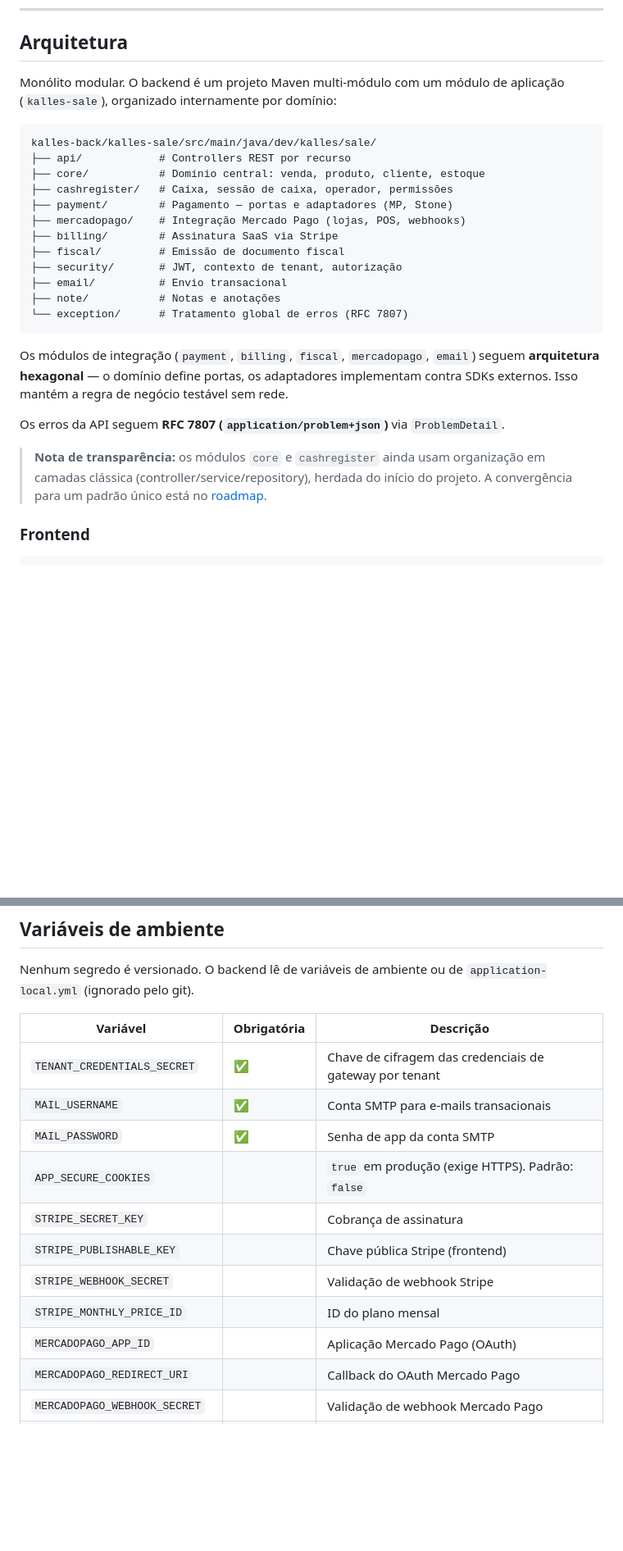
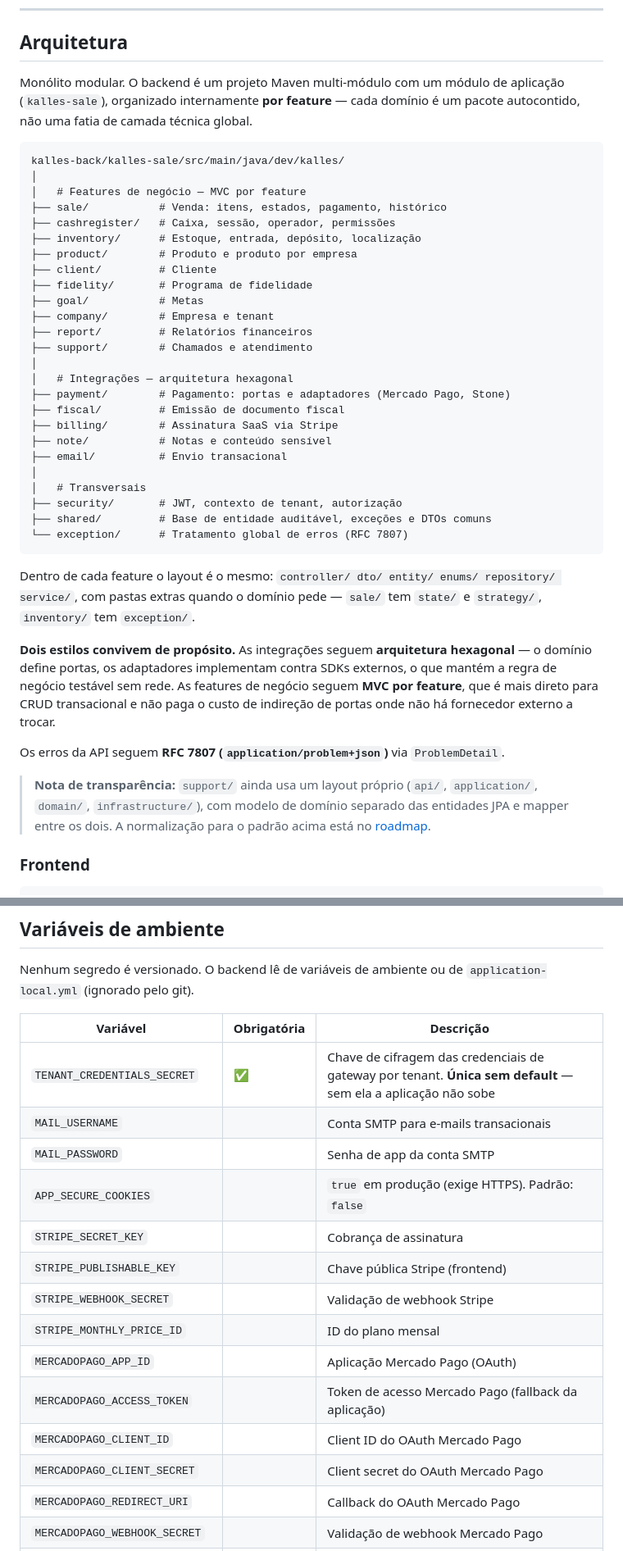
Before and after one commit to carloseduardo22-rjce/kalles, a Markdown page: README.md, 2 parts joined by grey strips. Shown at 82% size. Rendered like a GitHub page; blank space fills up the shorter version.

Commit message:
docs(readme): update architecture, document the local profile and drop technical decisions
The architecture section still described dev.kalles.sale/, core/ and a
mercadopago/ package, none of which exist after the feature-package
refactor. Adds the Mercado Pago variables and records that the local
profile is no longer activated by the versioned config.

````diff
--- a/README.md
+++ b/README.md
@@ -90,28 +89,43 @@ Sistema de tickets interno com histórico por empresa.
 
 ## Arquitetura
 
-Monólito modular. O backend é um projeto Maven multi-módulo com um módulo de aplicação (`kalles-sale`), organizado internamente por domínio:
+Monólito modular. O backend é um projeto Maven multi-módulo com um módulo de aplicação (`kalles-sale`), organizado internamente **por feature** — cada domínio é um pacote autocontido, não uma fatia de camada técnica global.
 
 ```
-kalles-back/kalles-sale/src/main/java/dev/kalles/sale/
-├── api/            # Controllers REST por recurso
-├── core/           # Domínio central: venda, produto, cliente, estoque
-├── cashregister/   # Caixa, sessão de caixa, operador, permissões
-├── payment/        # Pagamento — portas e adaptadores (MP, Stone)
-├── mercadopago/    # Integração Mercado Pago (lojas, POS, webhooks)
+kalles-back/kalles-sale/src/main/java/dev/kalles/
+│
+│   # Features de negócio — MVC por feature
+├── sale/           # Venda: itens, estados, pagamento, histórico
+├── cashregister/   # Caixa, sessão, operador, permissões
+├── inventory/      # Estoque, entrada, depósito, localização
+├── product/        # Produto e produto por empresa
+├── client/         # Cliente
+├── fidelity/       # Programa de fidelidade
+├── goal/           # Metas
+├── company/        # Empresa e tenant
+├── report/         # Relatórios financeiros
+├── support/        # Chamados e atendimento
+│
+│   # Integrações — arquitetura hexagonal
+├── payment/        # Pagamento: portas e adaptadores (Mercado Pago, Stone)
+├── fiscal/         # Emissão de documento fiscal
 ├── billing/        # Assinatura SaaS via Stripe
-├── fiscal/         # Emissão de documento fiscal
+├── note/           # Notas e conteúdo sensível
+├── email/          # Envio transacional
+│
+│   # Transversais
 ├── security/       # JWT, contexto de tenant, autorização
-├── email/          # Envio transacional
-├── note/           # Notas e anotações
+├── shared/         # Base de entidade auditável, exceções e DTOs comuns
 └── exception/      # Tratamento global de erros (RFC 7807)
 ```
 
-Os módulos de integração (`payment`, `billing`, `fiscal`, `mercadopago`, `email`) seguem **arquitetura hexagonal** — o domínio define portas, os adaptadores implementam contra SDKs externos. Isso mantém a regra de negócio testável sem rede.
+Dentro de cada feature o layout é o mesmo: `controller/ dto/ entity/ enums/ repository/ service/`, com pastas extras quando o domínio pede — `sale/` tem `state/` e `strategy/`, `inventory/` tem `exception/`.
+
+**Dois estilos convivem de propósito.** As integrações seguem **arquitetura hexagonal** — o domínio define portas, os adaptadores implementam contra SDKs externos, o que mantém a regra de negócio testável sem rede. As features de negócio seguem **MVC por feature**, que é mais direto para CRUD transacional e não paga o custo de indireção de portas onde não há fornecedor externo a trocar.
 
 Os erros da API seguem **RFC 7807 (`application/problem+json`)** via `ProblemDetail`.
 
-> **Nota de transparência:** os módulos `core` e `cashregister` ainda usam organização em camadas clássica (controller/service/repository), herdada do início do projeto. A convergência para um padrão único está no [roadmap](#roadmap).
+> **Nota de transparência:** `support/` ainda usa um layout próprio (`api/`, `application/`, `domain/`, `infrastructure/`), com modelo de domínio separado das entidades JPA e mapper entre os dois. A normalização para o padrão acima está no [roadmap](#roadmap).
 
 ### Frontend
 
@@ -192,15 +214,18 @@ Nenhum segredo é versionado. O backend lê de variáveis de ambiente ou de `app
 
 | Variável | Obrigatória | Descrição |
 |----------|-------------|-----------|
-| `TENANT_CREDENTIALS_SECRET` | ✅ | Chave de cifragem das credenciais de gateway por tenant |
-| `MAIL_USERNAME` | ✅ | Conta SMTP para e-mails transacionais |
-| `MAIL_PASSWORD` | ✅ | Senha de app da conta SMTP |
+| `TENANT_CREDENTIALS_SECRET` | ✅ | Chave de cifragem das credenciais de gateway por tenant. **Única sem default** — sem ela a aplicação não sobe |
+| `MAIL_USERNAME` | | Conta SMTP para e-mails transacionais |
+| `MAIL_PASSWORD` | | Senha de app da conta SMTP |
 | `APP_SECURE_COOKIES` | | `true` em produção (exige HTTPS). Padrão: `false` |
 | `STRIPE_SECRET_KEY` | | Cobrança de assinatura |
 | `STRIPE_PUBLISHABLE_KEY` | | Chave pública Stripe (frontend) |
 | `STRIPE_WEBHOOK_SECRET` | | Validação de webhook Stripe |
 | `STRIPE_MONTHLY_PRICE_ID` | | ID do plano mensal |
 | `MERCADOPAGO_APP_ID` | | Aplicação Mercado Pago (OAuth) |
+| `MERCADOPAGO_ACCESS_TOKEN` | | Token de acesso Mercado Pago (fallback da aplicação) |
+| `MERCADOPAGO_CLIENT_ID` | | Client ID do OAuth Mercado Pago |
+| `MERCADOPAGO_CLIENT_SECRET` | | Client secret do OAuth Mercado Pago |
 | `MERCADOPAGO_REDIRECT_URI` | | Callback do OAuth Mercado Pago |
 | `MERCADOPAGO_WEBHOOK_SECRET` | | Validação de webhook Mercado Pago |
 | `STONE_WEBHOOK_SECRET` | | Validação de webhook Stone |
````
Also changed, not shown: other parts of README.md (+11 -21 lines).
